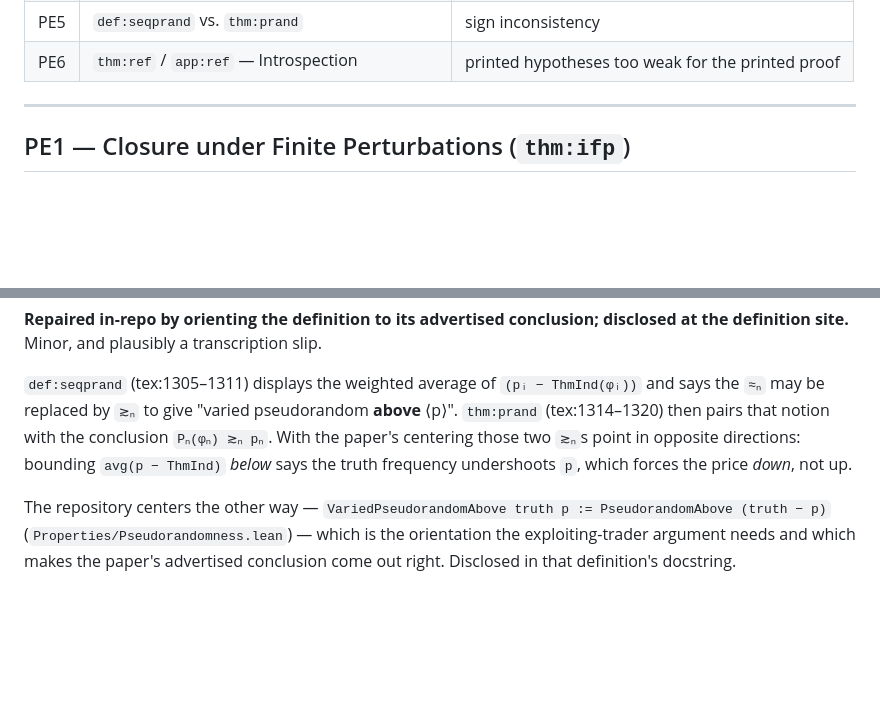
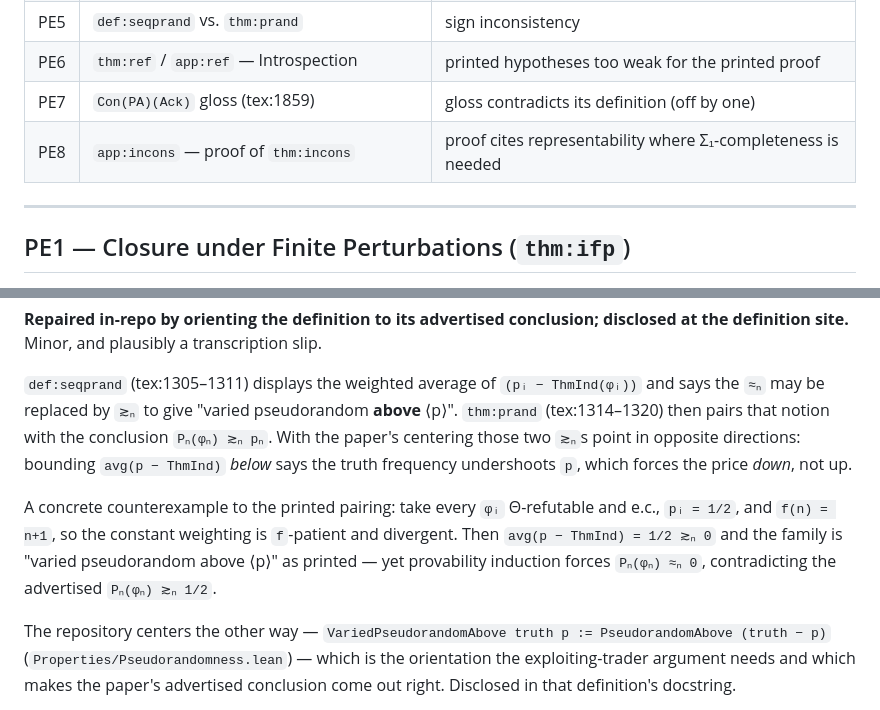
Before and after one commit to A-M-Berns/Formalized-Agent-Foundations, a Markdown page: LogicalInduction/notes/paper-errata.md, 2 parts joined by grey strips. Rendered like a GitHub page; blank space fills up the shorter version.

```diff
--- a/LogicalInduction/notes/paper-errata.md
+++ b/LogicalInduction/notes/paper-errata.md
@@ -12,6 +12,8 @@ Each entry states the published claim, the defect, and what this repository does
 | PE4 | `app:prandaff` — patience argument | unstated monotonicity assumption |
 | PE5 | `def:seqprand` vs. `thm:prand` | sign inconsistency |
 | PE6 | `thm:ref` / `app:ref` — Introspection | printed hypotheses too weak for the printed proof |
+| PE7 | `Con(PA)(Ack)` gloss (tex:1859) | gloss contradicts its definition (off by one) |
+| PE8 | `app:incons` — proof of `thm:incons` | proof cites representability where Σ₁-completeness is needed |
 
 ---
 
@@ -263,6 +272,12 @@ says the `≈ₙ` may be replaced by `≳ₙ` to give "varied pseudorandom **abo
 With the paper's centering those two `≳ₙ`s point in opposite directions: bounding
 `avg(p − ThmInd)` *below* says the truth frequency undershoots `p`, which forces the price
 *down*, not up.
+
+A concrete counterexample to the printed pairing: take every `φᵢ` Θ-refutable and e.c.,
+`pᵢ = 1/2`, and `f(n) = n+1`, so the constant weighting is `f`-patient and divergent. Then
+`avg(p − ThmInd) = 1/2 ≳ₙ 0` and the family is "varied pseudorandom above ⟨p⟩" as printed
+— yet provability induction forces `Pₙ(φₙ) ≈ₙ 0`, contradicting the advertised
+`Pₙ(φₙ) ≳ₙ 1/2`.
 
 The repository centers the other way —
 `VariedPseudorandomAbove truth p := PseudorandomAbove (truth − p)`
```
Also changed, not shown: other parts of LogicalInduction/notes/paper-errata.md (+43 -50 lines).
